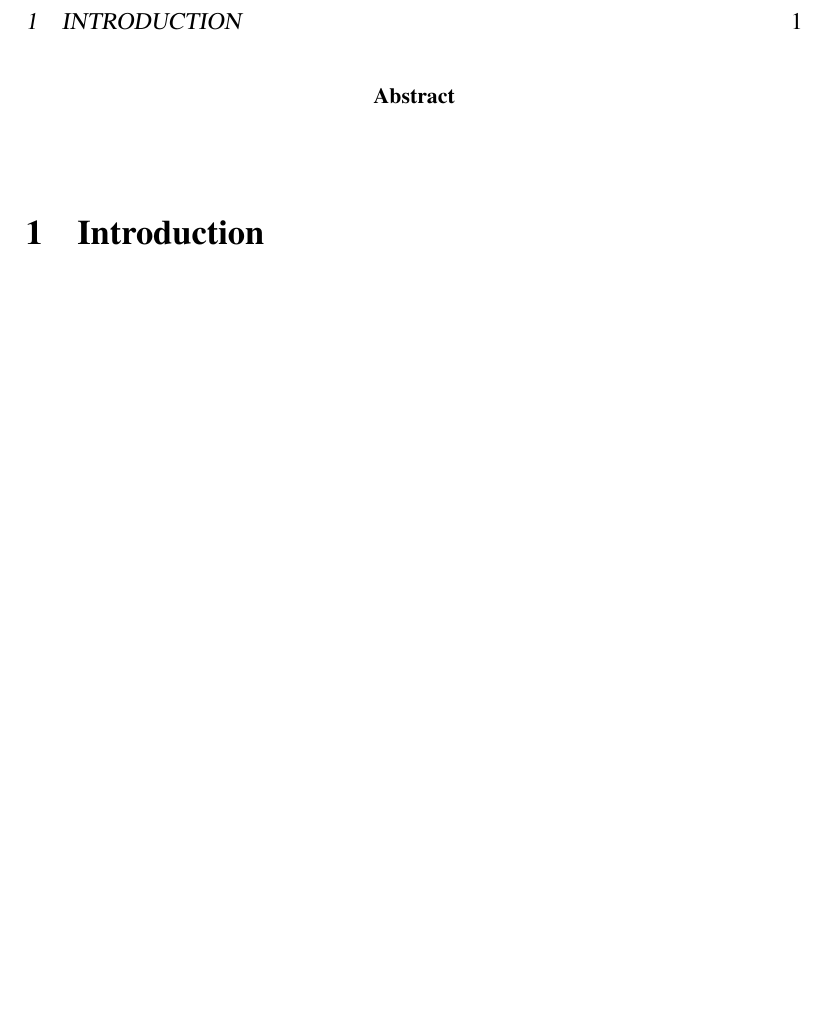
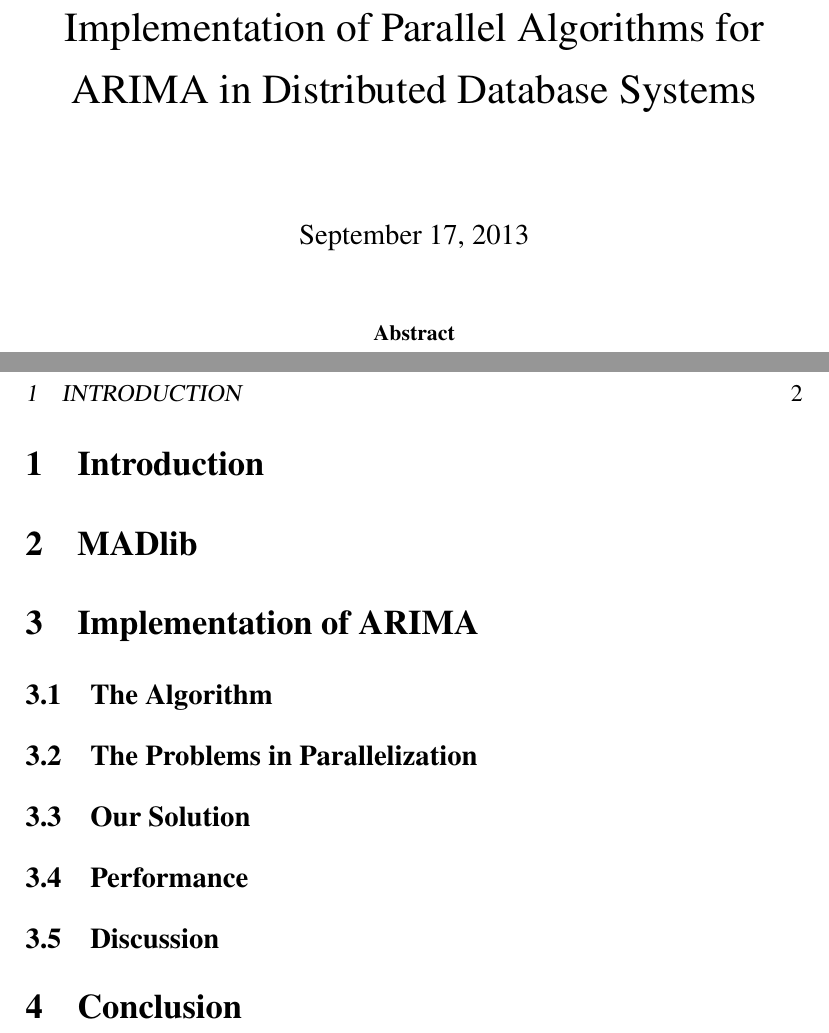
Before and after one commit to walkingsparrow/paper.arima, a LaTeX paper (draft.tex): part of the page before the commit and two parts of pages 1 and 2 of 2 after it, the two joined at a grey line, cut at the place of the change, the shorter picture padded with empty space. Compiled offline with pdfLaTeX.

Commit message:
Added framework

```diff
--- a/draft.tex
+++ b/draft.tex
@@ -14,11 +14,12 @@
 
 \begin{document}
 
-% \title{}
+\title{Implementation of Parallel Algorithms for ARIMA in Distributed
+  Database Systems}
 
 % \author{}
 
-% \maketitle
+\maketitle
 
 \begin{abstract}
 
@@ -26,6 +27,38 @@
 
 \section{Introduction}
 
+% Introduce to MADlib, and implement ARIMA in MADLib
+
+\section{MADlib}
+
+% More details on MADlib
+
+\section{Implementation of ARIMA}
+
+% A short summary for the next few subsections
+
+\subsection{The Algorithm}
+
+% List the LM algorithm
+
+\subsection{The Problems in Parallelization}
+
+% What are the difficulties that we are facing
+
+\subsection{Our Solution}
+
+% Our solution and how to improve the performance
+
+\subsection{Performance}
+
+% Good performance improvement, some examples
+
+\subsection{Discussion}
+
+% Can be applied to other algorithms
+
+\section{Conclusion}
+
 % \bibliographystyle{apalike}
 % \bibliography{financial_market}
 
```
